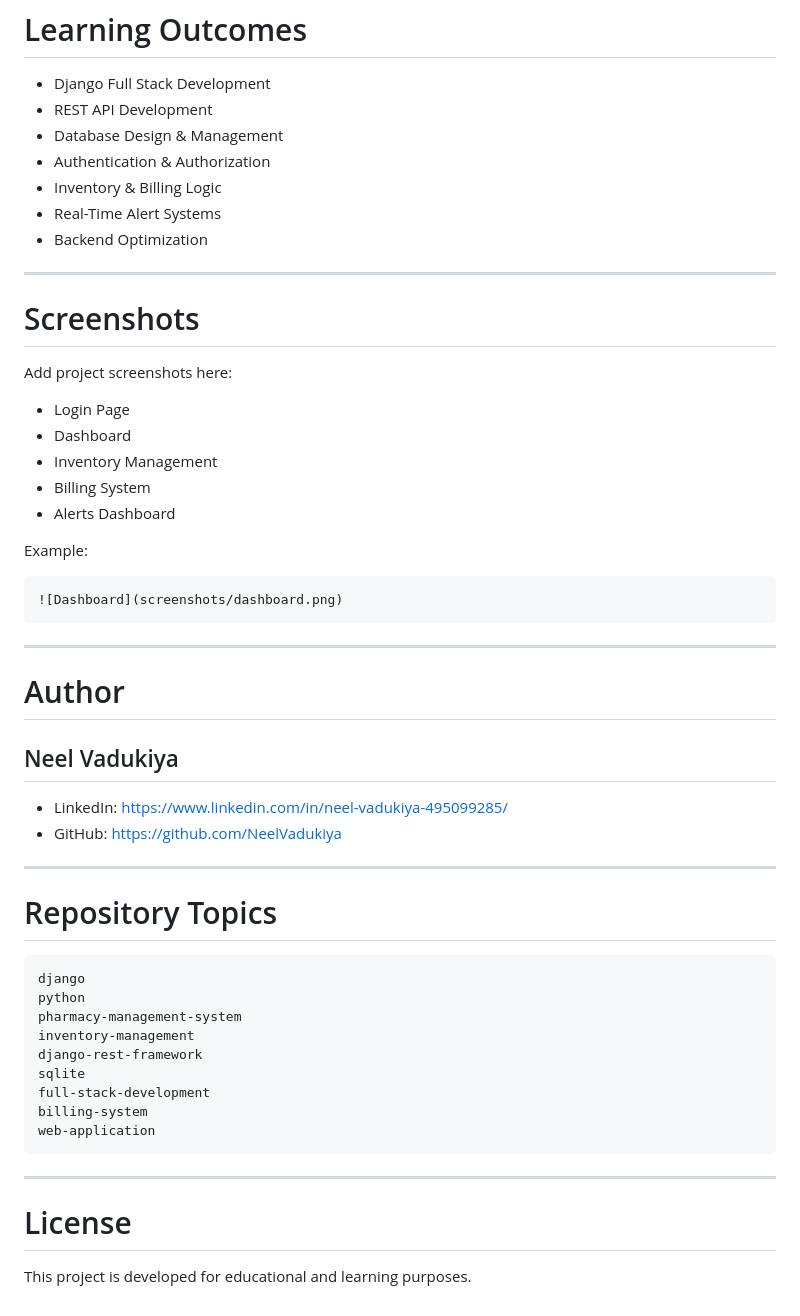
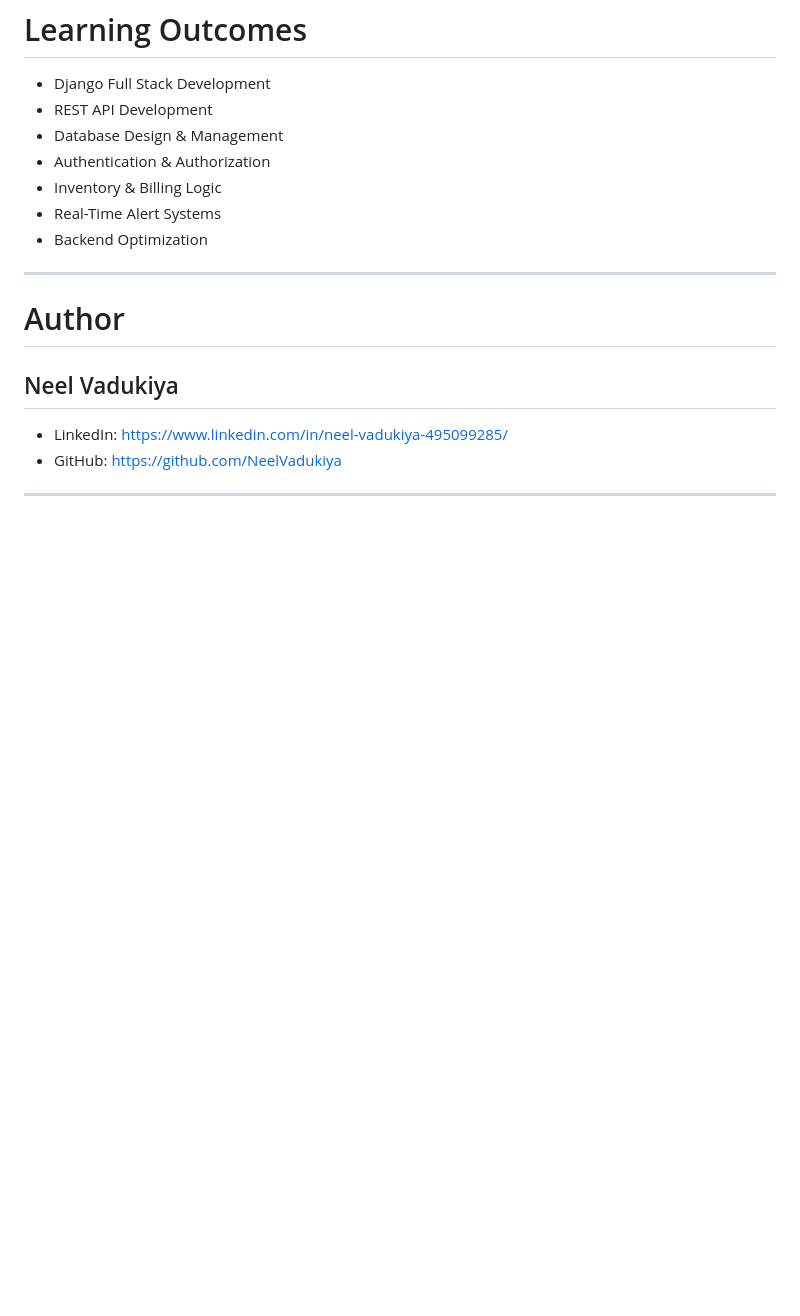
Before and after one commit to NeelVadukiya/pharmacentral_project, a Markdown page: README.md, the part around the change. GitHub-like rendering; blank space fills up the shorter version.

````diff
--- a/README.md
+++ b/README.md
@@ -248,24 +248,6 @@ GET /api/drugs/?search=paracetamol
 
 ---
 
-# Screenshots
-
-Add project screenshots here:
-
-- Login Page
-- Dashboard
-- Inventory Management
-- Billing System
-- Alerts Dashboard
-
-Example:
-
-```markdown
-![Dashboard](screenshots/dashboard.png)
-```
-
----
-
 # Author
 
 ## Neel Vadukiya
@@ -274,23 +256,3 @@ Example:
 - GitHub: https://github.com/NeelVadukiya
 
 ---
-
-# Repository Topics
-
-```text
-django
-python
-pharmacy-management-system
-inventory-management
-django-rest-framework
-sqlite
-full-stack-development
-billing-system
-web-application
-```
-
----
-
-# License
-
-This project is developed for educational and learning purposes.
````
